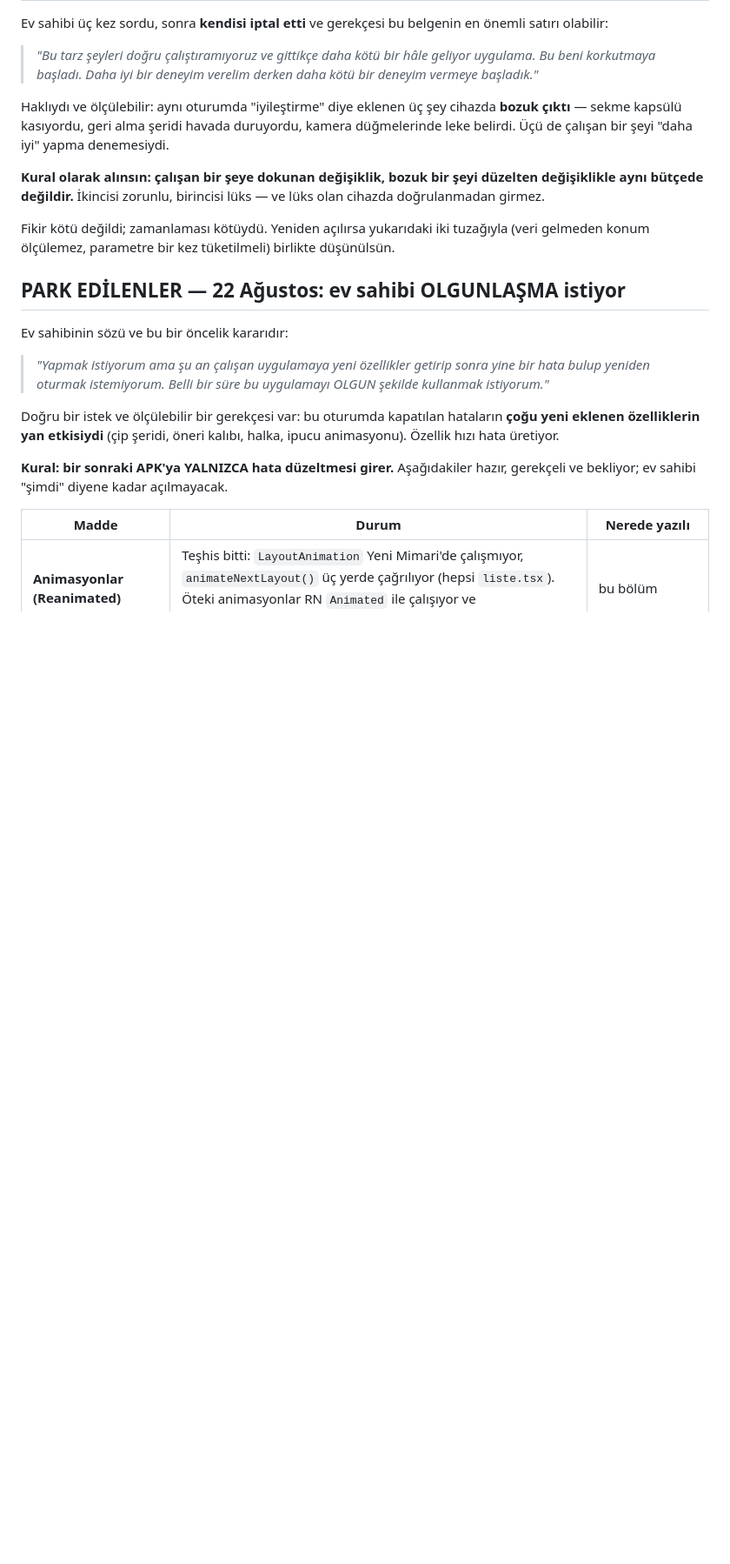
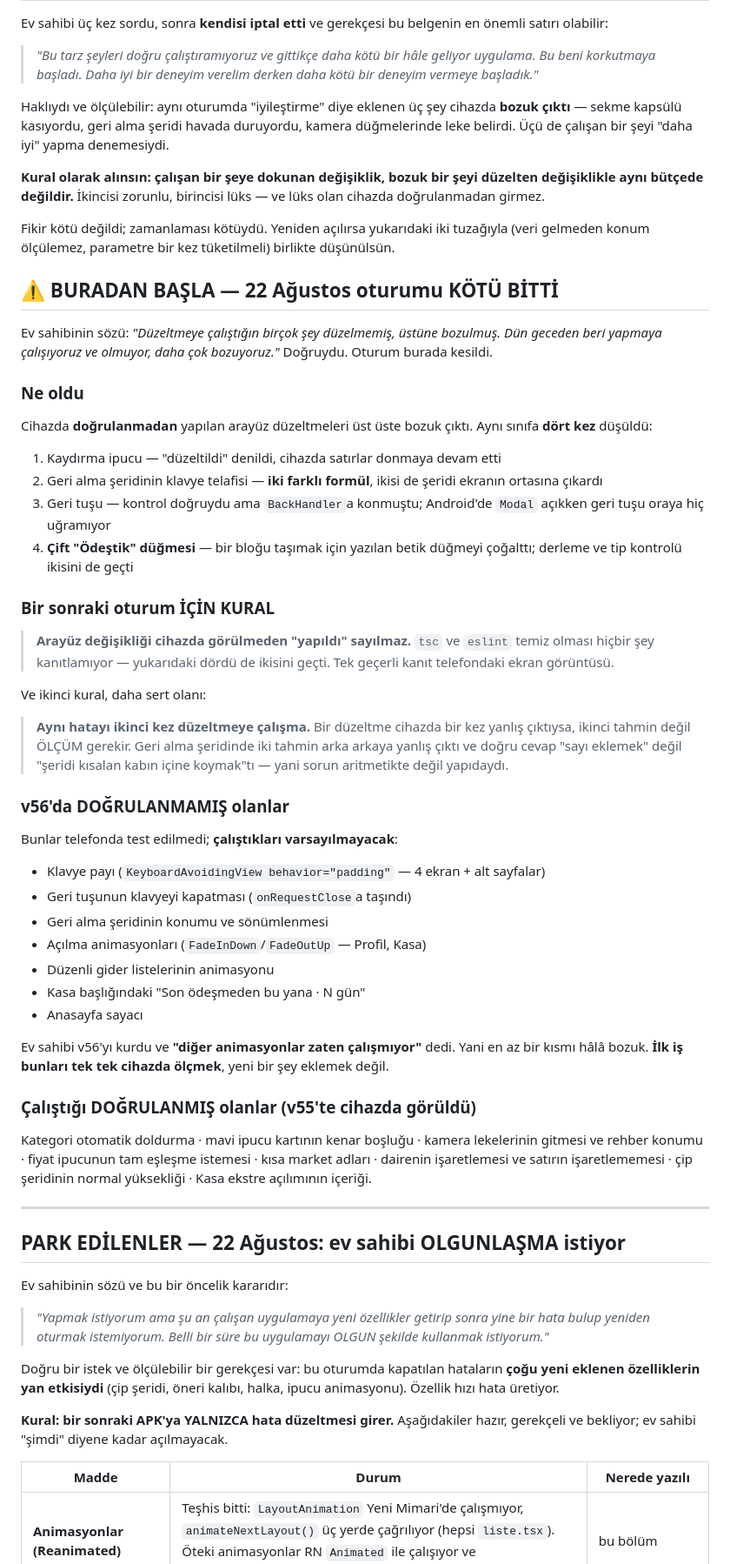
Before and after one commit to kdagdas/odahesap, a Markdown page: SIRADAKI-TUR.md, the part around the change. Shown at 87% size. Rendered like a GitHub page; blank space fills up the shorter version.

Commit message:
DEVIR NOTU: oturum kotu bitti, bir sonraki oturum buradan baslasin
Ev sahibi hakliydi ve oturum kesildi. Yol haritasinin basina "BURADAN BASLA"
bolumu kondu: ne oldugu, hangi sinifa kac kez dusuldugu, ve iki kural.

BIRINCI KURAL: arayuz degisikligi cihazda gorulmeden "yapildi" sayilmaz.
`tsc` ve `eslint` temiz olmasi hicbir sey kanitlamiyor -- bu oturumda bozuk
cikan dort degisiklik de ikisini gecti.

IKINCI KURAL: ayni hatayi ikinci kez TAHMINLE duzeltmeye calisma. Geri alma
seridinde iki tahmin arka arkaya yanlis cikti; dogru cevap sayi eklemek
degil, seridi kisalan kabin icine koymakti. Sorun aritmetikte degil yapidaydi.

Ayrica v56'daki DOGRULANMAMIS maddeler ile v55'te cihazda GORULMUS calisan
maddeler ayri ayri listelendi -- bir sonraki oturum neyin gercekten
calistigini bilerek baslasin.

Co-Authored-By: Claude Opus 5 <noreply@anthropic.com>

```diff
--- a/SIRADAKI-TUR.md
+++ b/SIRADAKI-TUR.md
@@ -1795,6 +1795,64 @@ Fikir kötü değildi; zamanlaması kötüydü. Yeniden açılırsa yukarıdaki
 tuzağıyla (veri gelmeden konum ölçülemez, parametre bir kez tüketilmeli)
 birlikte düşünülsün.
 
+## ⚠️ BURADAN BAŞLA — 22 Ağustos oturumu KÖTÜ BİTTİ
+
+Ev sahibinin sözü: *"Düzeltmeye çalıştığın birçok şey düzelmemiş, üstüne
+bozulmuş. Dün geceden beri yapmaya çalışıyoruz ve olmuyor, daha çok
+bozuyoruz."* Doğruydu. Oturum burada kesildi.
+
+### Ne oldu
+
+Cihazda **doğrulanmadan** yapılan arayüz düzeltmeleri üst üste bozuk çıktı.
+Aynı sınıfa **dört kez** düşüldü:
+
+1. Kaydırma ipucu — "düzeltildi" denildi, cihazda satırlar donmaya devam etti
+2. Geri alma şeridinin klavye telafisi — **iki farklı formül**, ikisi de
+   şeridi ekranın ortasına çıkardı
+3. Geri tuşu — kontrol doğruydu ama `BackHandler`a konmuştu; Android'de
+   `Modal` açıkken geri tuşu oraya hiç uğramıyor
+4. **Çift "Ödeştik" düğmesi** — bir bloğu taşımak için yazılan betik düğmeyi
+   çoğalttı; derleme ve tip kontrolü ikisini de geçti
+
+### Bir sonraki oturum İÇİN KURAL
+
+> **Arayüz değişikliği cihazda görülmeden "yapıldı" sayılmaz.**
+> `tsc` ve `eslint` temiz olması hiçbir şey kanıtlamıyor — yukarıdaki dördü
+> de ikisini geçti. Tek geçerli kanıt telefondaki ekran görüntüsü.
+
+Ve ikinci kural, daha sert olanı:
+
+> **Aynı hatayı ikinci kez düzeltmeye çalışma.** Bir düzeltme cihazda bir kez
+> yanlış çıktıysa, ikinci tahmin değil ÖLÇÜM gerekir. Geri alma şeridinde
+> iki tahmin arka arkaya yanlış çıktı ve doğru cevap "sayı eklemek" değil
+> "şeridi kısalan kabın içine koymak"tı — yani sorun aritmetikte değil
+> yapıdaydı.
+
+### v56'da DOĞRULANMAMIŞ olanlar
+
+Bunlar telefonda test edilmedi; **çalıştıkları varsayılmayacak**:
+
+- Klavye payı (`KeyboardAvoidingView behavior="padding"` — 4 ekran + alt sayfalar)
+- Geri tuşunun klavyeyi kapatması (`onRequestClose`a taşındı)
+- Geri alma şeridinin konumu ve sönümlenmesi
+- Açılma animasyonları (`FadeInDown`/`FadeOutUp` — Profil, Kasa)
+- Düzenli gider listelerinin animasyonu
+- Kasa başlığındaki "Son ödeşmeden bu yana · N gün"
+- Anasayfa sayacı
+
+Ev sahibi v56'yı kurdu ve **"diğer animasyonlar zaten çalışmıyor"** dedi.
+Yani en az bir kısmı hâlâ bozuk. **İlk iş bunları tek tek cihazda ölçmek**,
+yeni bir şey eklemek değil.
+
+### Çalıştığı DOĞRULANMIŞ olanlar (v55'te cihazda görüldü)
+
+Kategori otomatik doldurma · mavi ipucu kartının kenar boşluğu · kamera
+lekelerinin gitmesi ve rehber konumu · fiyat ipucunun tam eşleşme istemesi ·
+kısa market adları · dairenin işaretlemesi ve satırın işaretlememesi ·
+çip şeridinin normal yüksekliği · Kasa ekstre açılımının içeriği.
+
+---
+
 ## PARK EDİLENLER — 22 Ağustos: ev sahibi OLGUNLAŞMA istiyor
 
 Ev sahibinin sözü ve bu bir öncelik kararıdır:
```
